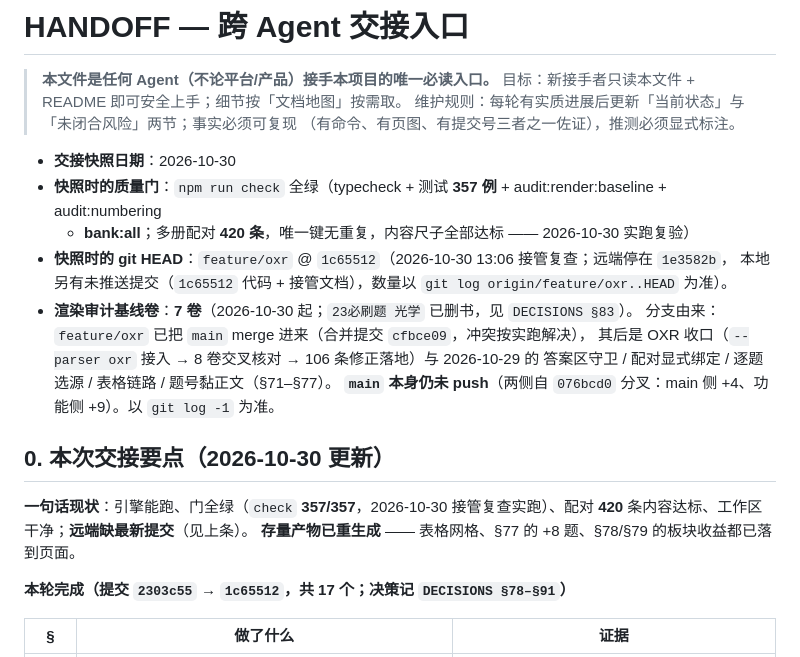
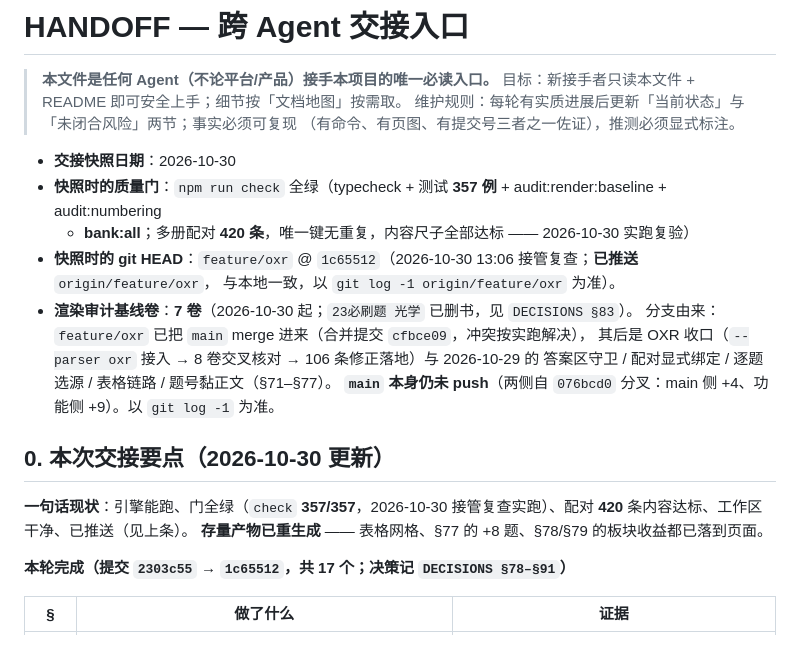
Before and after one commit to wr57411/question-seg-engine, a Markdown page: docs/HANDOFF.md, the part around the change. Rendered like a GitHub page.

Commit message:
docs(bgx): 登记接管收口结果——G01/G03 已闭合，交接快照与远端一致

```diff
--- a/docs/HANDOFF.md
+++ b/docs/HANDOFF.md
@@ -8,8 +8,8 @@
 - **交接快照日期**：2026-10-30
 - **快照时的质量门**：`npm run check` 全绿（typecheck + 测试 **357 例** + audit:render:baseline + audit:numbering
   + **bank:all**；多册配对 **420 条**，唯一键无重复，内容尺子全部达标 —— 2026-10-30 实跑复验）
-- **快照时的 git HEAD**：`feature/oxr` @ `1c65512`（2026-10-30 13:06 接管复查；远端停在 `1e3582b`，
-  本地另有未推送提交（`1c65512` 代码 + 接管文档），数量以 `git log origin/feature/oxr..HEAD` 为准）。
+- **快照时的 git HEAD**：`feature/oxr` @ `1c65512`（2026-10-30 13:06 接管复查；**已推送** `origin/feature/oxr`，
+  与本地一致，以 `git log -1 origin/feature/oxr` 为准）。
 - **渲染审计基线卷**：**7 卷**（2026-10-30 起；`23必刷题 光学` 已删书，见 `DECISIONS §83`）。
   分支由来：`feature/oxr` 已把 `main` merge 进来（合并提交 `cfbce09`，冲突按实跑解决），
   其后是 OXR 收口（`--parser oxr` 接入 → 8 卷交叉核对 → 106 条修正落地）与 2026-10-29 的
@@ -18,7 +18,7 @@
 
 ## 0. 本次交接要点（2026-10-30 更新）
 
-**一句话现状**：引擎能跑、门全绿（`check` **357/357**，2026-10-30 接管复查实跑）、配对 **420** 条内容达标、工作区干净；**远端缺最新提交**（见上条）。
+**一句话现状**：引擎能跑、门全绿（`check` **357/357**，2026-10-30 接管复查实跑）、配对 **420** 条内容达标、工作区干净、已推送（见上条）。
 **存量产物已重生成** —— 表格网格、§77 的 +8 题、§78/§79 的板块收益都已落到页面。
 
 **本轮完成（提交 `2303c55` → `1c65512`，共 17 个；决策记 `DECISIONS §78–§91`）**
```
Also changed, not shown: 2 other files.
